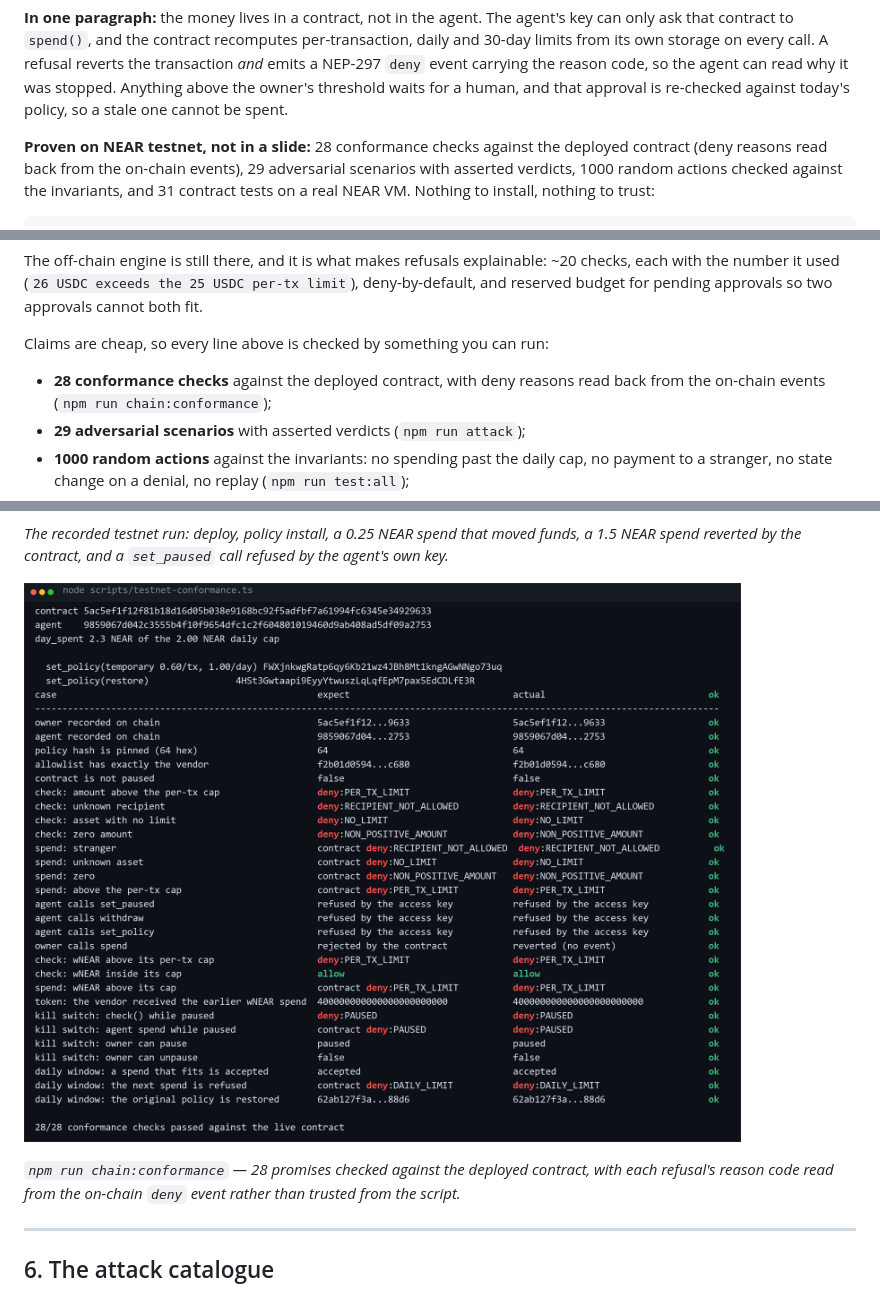
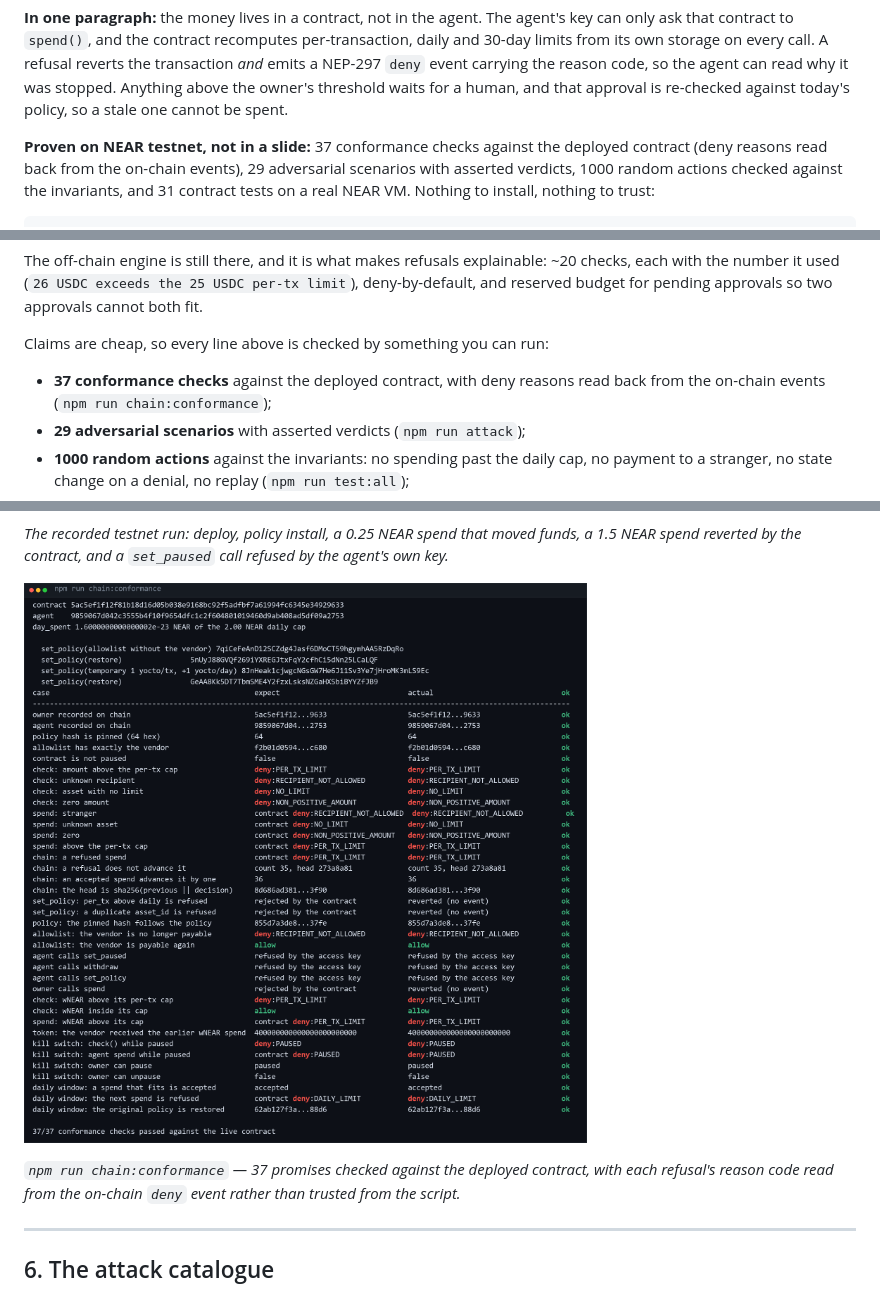
Before and after one commit to Bronxydrone/Veto, a Markdown page: README.md, 3 parts joined by grey strips. Rendered like a GitHub page; pictures changed too: docs/shots/conformance.png.

```diff
--- a/README.md
+++ b/README.md
@@ -15,7 +15,7 @@ emits a NEP-297 `deny` event carrying the reason code, so the agent can read why
 stopped. Anything above the owner's threshold waits for a human, and that approval is
 re-checked against today's policy, so a stale one cannot be spent.
 
-**Proven on NEAR testnet, not in a slide:** 28 conformance checks against the deployed
+**Proven on NEAR testnet, not in a slide:** 37 conformance checks against the deployed
 contract (deny reasons read back from the on-chain events), 29 adversarial scenarios with
 asserted verdicts, 1000 random actions checked against the invariants, and 31 contract tests
 on a real NEAR VM. Nothing to install, nothing to trust:
@@ -116,7 +116,7 @@ and reserved budget for pending approvals so two approvals cannot both fit.
 
 Claims are cheap, so every line above is checked by something you can run:
 
-- **28 conformance checks** against the deployed contract, with deny reasons read back from
+- **37 conformance checks** against the deployed contract, with deny reasons read back from
   the on-chain events (`npm run chain:conformance`);
 - **29 adversarial scenarios** with asserted verdicts (`npm run attack`);
 - **1000 random actions** against the invariants: no spending past the daily cap, no
@@ -349,7 +349,7 @@ the agent's own key.*
 
 ![conformance](docs/shots/conformance.png)
 
-*`npm run chain:conformance` — 28 promises checked against the deployed contract,
+*`npm run chain:conformance` — 37 promises checked against the deployed contract,
 with each refusal's reason code read from the on-chain `deny` event rather than
 trusted from the script.*
 
```
Also changed, not shown: other parts of README.md (+3 -3 lines), docs/DEMO.md (+2 -2 lines), docs/TESTNET.md (+17 -3 lines), 4 other files.
